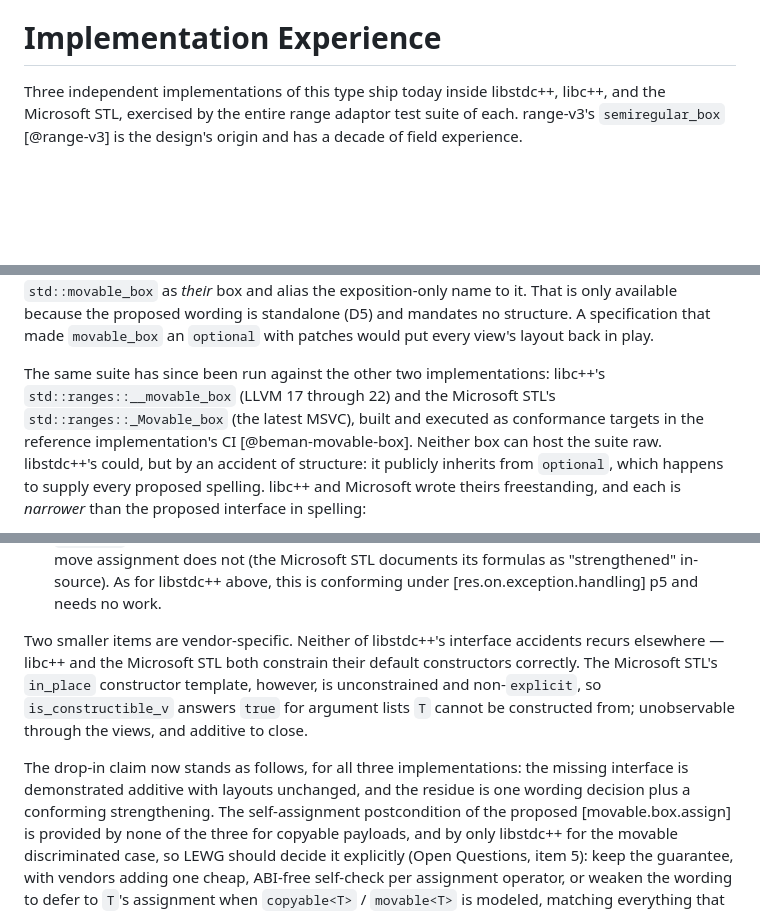
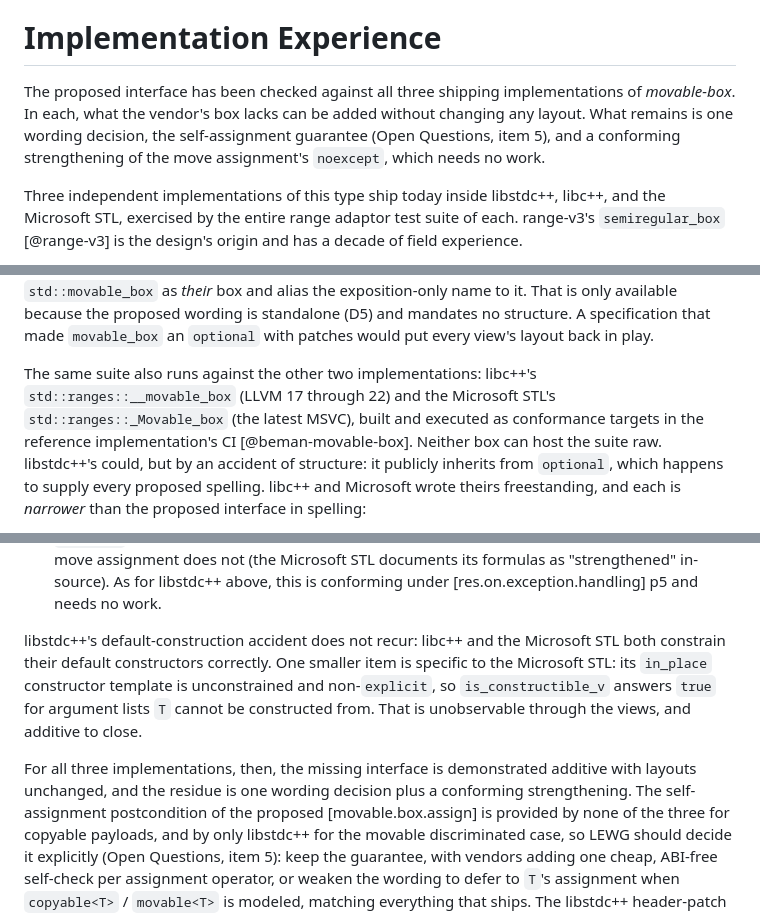
Before and after one commit to steve-downey/movable_box, a Markdown page: papers/movable_box.md, 3 parts joined by grey strips. GitHub-like rendering; blank space fills up the shorter version.

Commit message:
papers: lead Implementation Experience with its verdict
The section stated its conclusion last: a reader of its first paragraph
learned only that three implementations ship, and the result that the
interface was checked against all three, additive with layouts
unchanged, waited behind the libstdc++ account and a chronological
"has since been run". It now opens with that result and what remains,
and the closing paragraph lands on it without re-announcing it.

It also said neither of libstdc++'s interface accidents recurs in libc++
or the Microsoft STL, when one of them, the missing value_type, is
listed as absent from both. Only the default-construction accident does
not recur, and the paragraph now says so, with the Microsoft STL's
unconstrained in_place constructor as the one vendor-specific item.

```diff
--- a/papers/movable_box.md
+++ b/papers/movable_box.md
@@ -420,6 +420,13 @@ behavior, layout, or ABI of any ranges component.
 
 # Implementation Experience
 
+The proposed interface has been checked against all three shipping
+implementations of *movable-box*. In each, what the vendor's box lacks
+can be added without changing any layout. What remains is one wording
+decision, the self-assignment guarantee (Open Questions, item 5), and a
+conforming strengthening of the move assignment's `noexcept`, which
+needs no work.
+
 Three independent implementations of this type ship today inside
 libstdc++, libc++, and the Microsoft STL, exercised by the entire range
 adaptor test suite of each. range-v3's `semiregular_box` [@range-v3] is
@@ -519,10 +526,10 @@ wording is standalone (D5) and mandates no structure. A specification
 that made `movable_box` an `optional` with patches would put every
 view's layout back in play.
 
-The same suite has since been run against the other two
-implementations: libc++'s `std::ranges::__movable_box` (LLVM 17 through
-22) and the Microsoft STL's `std::ranges::_Movable_box` (the latest
-MSVC), built and executed as conformance targets in the reference
+The same suite also runs against the other two implementations:
+libc++'s `std::ranges::__movable_box` (LLVM 17 through 22) and the
+Microsoft STL's `std::ranges::_Movable_box` (the latest MSVC), built
+and executed as conformance targets in the reference
 implementation's CI [@beman-movable-box]. Neither box can host the
 suite raw. libstdc++'s could, but by an accident of structure: it
 publicly inherits from `optional`, which happens to supply every
@@ -575,18 +582,17 @@ The semantic divergences that remain fall into two families:
   in-source). As for libstdc++ above, this is conforming under
   [res.on.exception.handling] p5 and needs no work.
 
-Two smaller items are vendor-specific. Neither of libstdc++'s interface
-accidents recurs elsewhere — libc++ and the Microsoft STL both
-constrain their default constructors correctly. The Microsoft STL's
-`in_place` constructor template, however, is unconstrained and
-non-`explicit`, so `is_constructible_v` answers `true` for argument
-lists `T` cannot be constructed from; unobservable through the views,
-and additive to close.
+libstdc++'s default-construction accident does not recur: libc++ and
+the Microsoft STL both constrain their default constructors correctly.
+One smaller item is specific to the Microsoft STL: its `in_place`
+constructor template is unconstrained and non-`explicit`, so
+`is_constructible_v` answers `true` for argument lists `T` cannot be
+constructed from. That is unobservable through the views, and additive
+to close.
 
-The drop-in claim now stands as follows, for all three implementations:
-the missing interface is demonstrated additive with layouts unchanged,
-and the residue is one wording decision plus a conforming
-strengthening. The self-assignment postcondition of the proposed
+For all three implementations, then, the missing interface is
+demonstrated additive with layouts unchanged, and the residue is one
+wording decision plus a conforming strengthening. The self-assignment postcondition of the proposed
 [movable.box.assign] is provided by none of the three for copyable
 payloads, and by only libstdc++ for the movable discriminated case, so
 LEWG should decide it explicitly (Open Questions, item 5): keep the
```
